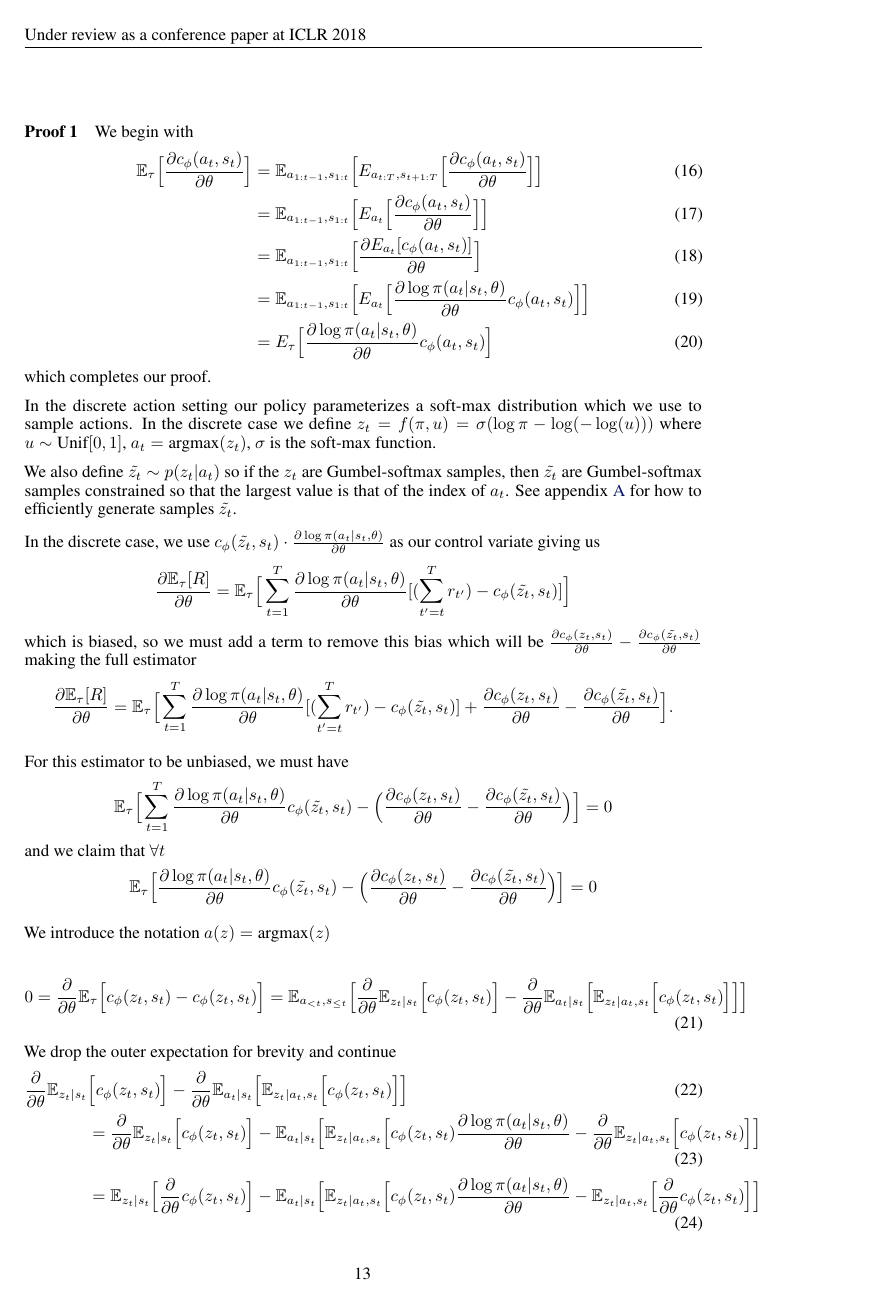
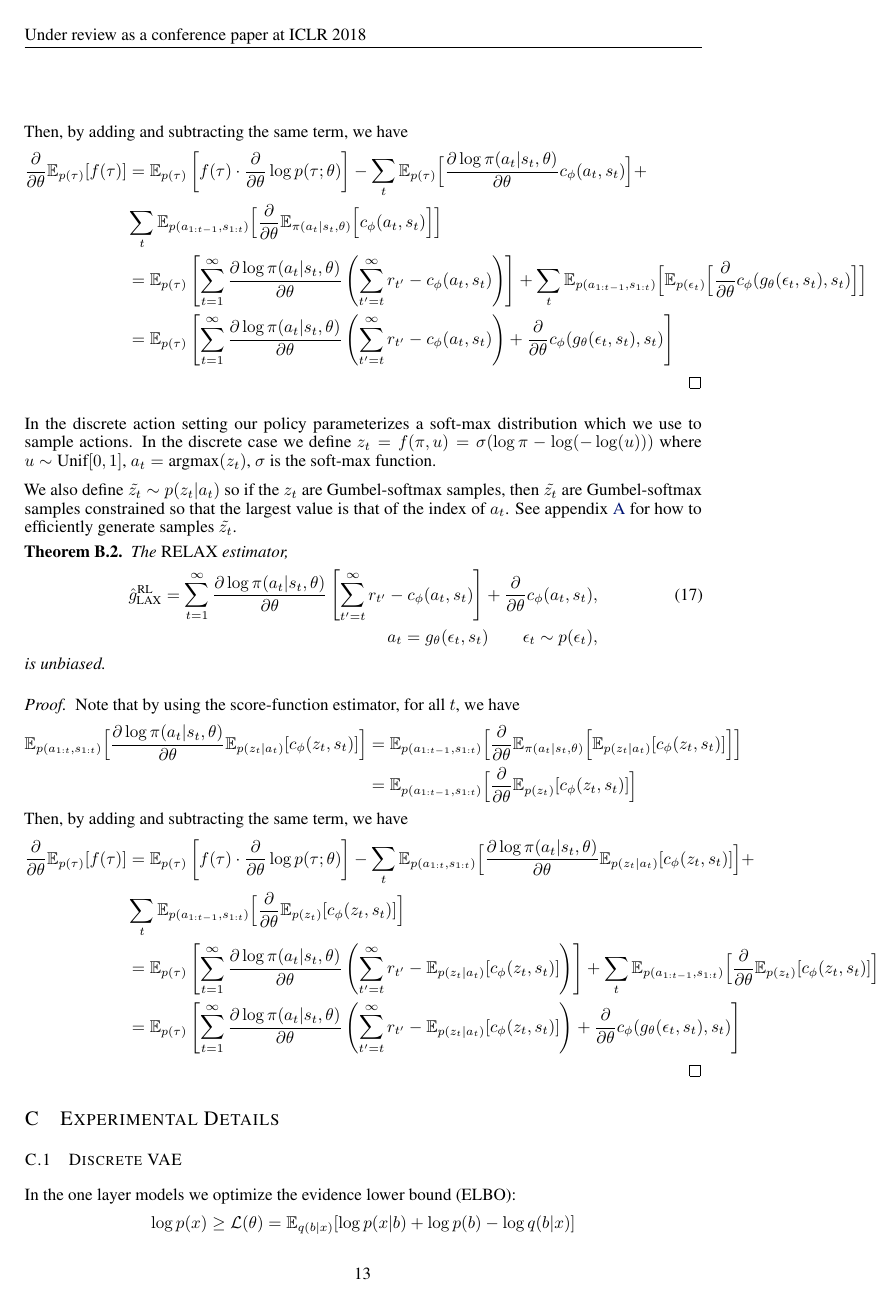
Before and after one commit to duvenaud/relax, a LaTeX paper (paper/generalized_rebar.tex): page 13 of 15. Compiled offline with pdfLaTeX.

Commit message:
add proofs

```diff
--- a/paper/generalized_rebar.tex
+++ b/paper/generalized_rebar.tex
@@ -7,6 +7,7 @@
 \usepackage{nicefrac}       % compact symbols for 1/2, etc.
 \usepackage{microtype}      % microtypography
 \usepackage{amsmath}
+\usepackage{amsthm}
 \usepackage{hyperref}
 \usepackage{graphicx}
 \usepackage{algorithm}
@@ -890,2 +902,4 @@ Then, by adding and subtracting the same term, we have
 \begin{align*}
 \PT\E_{p(\tau)}[f(\tau)] &= \E_{p(\tau)}\left[f(\tau)\cdot\LP{\tau;\theta}\right]-\sum_t\E_{p(\tau)}\Big[\LL{t} c_\phi(a_t, s_t)\Big]+\\&\sum_t \E_{p(a_{1:t-1},s_{1:t})}\Big[\frac{\partial}{\partial\theta}\E_{\pi(a_t|s_t, \theta)}\Big[c_\phi(a_t,s_t)\Big]\Big]\nonumber\\
+&= \E_{p(\tau)}\left[ \sum_{t=1}^{\infty} \LL{t}\left(\sum_{t'=t}^{\infty} r_{t'} - c_\phi(a_t,s_t)\right)\right]+\sum_t \E_{p(a_{1:t-1},s_{1:t})}\Big[\E_{p(\epsilon_t)}\Big[\frac{\partial}{\partial\theta}c_\phi(g_\theta(\epsilon_t,s_t), s_t)\Big]\Big]\nonumber\\
+&= \E_{p(\tau)}\left[ \sum_{t=1}^{\infty} \LL{t}\left(\sum_{t'=t}^{\infty} r_{t'} - c_\phi(a_t,s_t)\right)+\frac{\partial}{\partial\theta}c_\phi(g_\theta(\epsilon_t,s_t), s_t)\right]\nonumber
@@ -894,36 +906,32 @@ Then, by adding and subtracting the same term, we have
 \end{align*}
-
-\paragraph{Proof 1}
-
-We begin with
-\begin{align}
-\E_\tau\Big[\frac{\partial c_\phi(a_t, s_t)}{\partial\theta}\Big] &= \E_{a_{1:t-1},s_{1:t}}\Big[E_{a_{t:T},s_{t+1:T}}\Big[\frac{\partial c_\phi(a_t, s_t)}{\partial\theta}\Big]\Big]\\
-&= \E_{a_{1:t-1},s_{1:t}}\Big[E_{a_t}\Big[\frac{\partial c_\phi(a_t, s_t)}{\partial\theta}\Big]\Big]\\
-&=  \E_{a_{1:t-1},s_{1:t}}\Big[\frac{\partial{E_{a_t}[c_\phi(a_t, s_t)]}}{\partial \theta}\Big]\\
-&= \E_{a_{1:t-1},s_{1:t}}\Big[E_{a_t}\Big[\LL{t} c_\phi(a_t, s_t)\Big]\Big]\\
-&= E_\tau\Big[\LL{t} c_\phi(a_t, s_t)\Big]
-\end{align}
-which completes our proof.
+\end{proof}
 
 In the discrete action setting our policy parameterizes a soft-max distribution which we use to sample actions.
 In the discrete case we define $z_t = f(\pi, u) = \sigma (\log\pi - \log(-\log(u)))$ where $u\sim \text{Unif}[0, 1]$, $a_t = \text{argmax}(z_t)$, $\sigma$ is the soft-max function.
 
 We also define $\tilde{z_t} \sim p(z_t|a_t)$ so if the $z_t$ are Gumbel-softmax samples, then $\tilde{z_t}$ are Gumbel-softmax samples constrained so that the largest value is that of the index of $a_t$.
 See appendix~\ref{resample} for how to efficiently generate samples $\tilde{z_t}$.
+\begin{theorem}
+The \RELAX{} estimator,
+\begin{align}
+\hat g_\LAX^{\RL} = \sum_{t=1}^{\infty} \LL{t} \left[ \sum_{t'=t}^{\infty} r_{t'} - c_\phi(a_t,s_t) \right] +\frac{\partial}{\partial\theta} c_\phi(a_t, s_t), \\
+a_t = g_\theta(\epsilon_t,s_t) \qquad \epsilon_t \sim p(\epsilon_t)\nonumber,
+\end{align}
+is unbiased.
+\end{theorem}
+\begin{proof}
+Note that by using the score-function estimator, for all $t$, we have
+%
+\begin{align*}
+\E_{p(a_{1:t},s_{1:t})}\Big[\LL{t} \E_{p(z_t|a_t)}[c_\phi(z_t, s_t)]\Big] &= \E_{p(a_{1:t-1},s_{1:t})}\Big[\frac{\partial}{\partial\theta}\E_{\pi(a_t|s_t, \theta)}\Big[\E_{p(z_t|a_t)}[c_\phi(z_t, s_t)]\Big]\Big]\\
+&=\E_{p(a_{1:t-1},s_{1:t})}\Big[\frac{\partial}{\partial\theta}\E_{p(z_t)}[c_\phi(z_t, s_t)]\Big]
+\end{align*}
+Then, by adding and subtracting the same term, we have
+\begin{align*}
+\PT\E_{p(\tau)}[f(\tau)] &= \E_{p(\tau)}\left[f(\tau)\cdot\LP{\tau;\theta}\right]-\sum_t\E_{p(a_{1:t},s_{1:t})}\Big[\LL{t} \E_{p(z_t|a_t)}[c_\phi(z_t, s_t)]\Big]+\\
+&\sum_t\E_{p(a_{1:t-1},s_{1:t})}\Big[\frac{\partial}{\partial\theta}\E_{p(z_t)}[c_\phi(z_t, s_t)]\Big]\nonumber\\
+&= \E_{p(\tau)}\left[ \sum_{t=1}^{\infty} \LL{t}\left(\sum_{t'=t}^{\infty} r_{t'} - \E_{p(z_t|a_t)}[c_\phi(z_t, s_t)]\right)\right]+\sum_t\E_{p(a_{1:t-1},s_{1:t})}\Big[\frac{\partial}{\partial\theta}\E_{p(z_t)}[c_\phi(z_t, s_t)]\Big]\nonumber\\
+&= \E_{p(\tau)}\left[ \sum_{t=1}^{\infty} \LL{t}\left(\sum_{t'=t}^{\infty} r_{t'} - \E_{p(z_t|a_t)}[c_\phi(z_t, s_t)]\right)+\frac{\partial}{\partial\theta}c_\phi(g_\theta(\epsilon_t,s_t), s_t)\right]\nonumber
+\end{align*}
+\end{proof}
 
-In the discrete case, we use $c_\phi(\tilde{z_t}, s_t)\cdot \LL{t}$ as our control variate giving us $$\frac{\partial \E_\tau[R]}{\partial \theta} = \E_\tau\Big[\sum_{t=1}^T \LL{t} [(\sum_{t'=t}^T r_{t'}) - c_\phi(\tilde{z_t}, s_t)]\Big]$$ which is biased, so we must add a term to remove this bias which will be $\frac{\partial c_\phi(z_t, s_t)}{\partial\theta} - \frac{\partial c_\phi(\tilde{z_t}, s_t)}{\partial\theta}$ making the full estimator
-$$\frac{\partial \E_\tau[R]}{\partial \theta} = \E_\tau\Big[\sum_{t=1}^T \LL{t} [(\sum_{t'=t}^T r_{t'}) - c_\phi(\tilde{z_t}, s_t)] + \frac{\partial c_\phi(z_t, s_t)}{\partial\theta} -  \frac{\partial c_\phi(\tilde{z_t}, s_t)}{\partial\theta}\Big].$$
-
-For this estimator to be unbiased, we must have $$\E_\tau\Big[\sum_{t=1}^T \LL{t} c_\phi(\tilde{z_t}, s_t) - \Big(\frac{\partial c_\phi(z_t, s_t)}{\partial\theta} - \frac{\partial c_\phi(\tilde{z_t}, s_t)}{\partial\theta}\Big)\Big] = 0$$ and we claim that $\forall t$  $$\E_\tau\Big[ \LL{t} c_\phi(\tilde{z_t}, s_t) - \Big(\frac{\partial c_\phi(z_t, s_t)}{\partial\theta} - \frac{\partial c_\phi(\tilde{z_t}, s_t)}{\partial\theta}\Big)\Big] = 0$$
-
-We introduce the notation $a(z) = \text{argmax}(z)$
-
-\begin{align}
-0 = \PT \E_\tau\Big[ c_\phi(z_t, s_t) - c_\phi(z_t, s_t) \Big] = \E_{a_{<t},s_{\leq t}}\Big[ \PT \E_{z_t|s_t} \Big[ c_\phi(z_t, s_t) \Big] -  \PT \E_{a_t|s_t} \Big[ \E_{z_t|a_t, s_t}\Big[ c_\phi(z_t, s_t)\Big] \Big]\Big]
-\end{align}
-We drop the outer expectation for brevity and continue
-\begin{align}
-\PT \E_{z_t|s_t} &\Big[ c_\phi(z_t, s_t) \Big] -  \PT \E_{a_t|s_t} \Big[ \E_{z_t|a_t, s_t}\Big[ c_\phi(z_t, s_t)\Big] \Big]\\
-&= \PT \E_{z_t|s_t} \Big[ c_\phi(z_t, s_t) \Big] - \E_{a_t|s_t} \Big[ \E_{z_t|a_t, s_t}\Big[c_\phi(z_t, s_t) \LL{t} -\PT \E_{z_t|a_t, s_t}\Big[c_\phi(z_t, s_t)  \Big] \Big]\\
-&= \E_{z_t|s_t} \Big[ \PT c_\phi(z_t, s_t) \Big] - \E_{a_t|s_t} \Big[ \E_{z_t|a_t, s_t}\Big[c_\phi(z_t, s_t) \LL{t} - \E_{z_t|a_t, s_t}\Big[\PT c_\phi(z_t, s_t)  \Big] \Big]
-\end{align}
```
Also changed, not shown: paper/generalized_rebar.tex (61 more changed lines).
